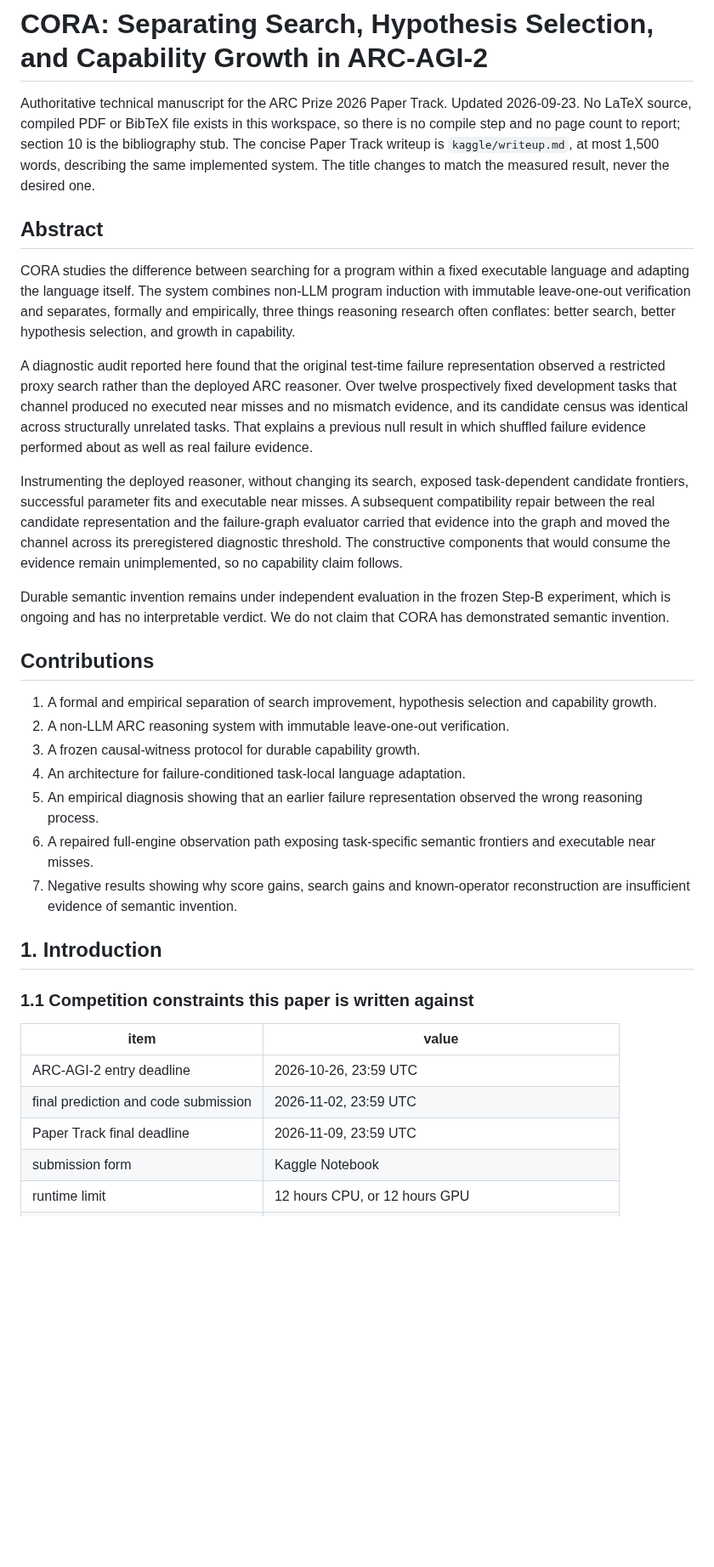
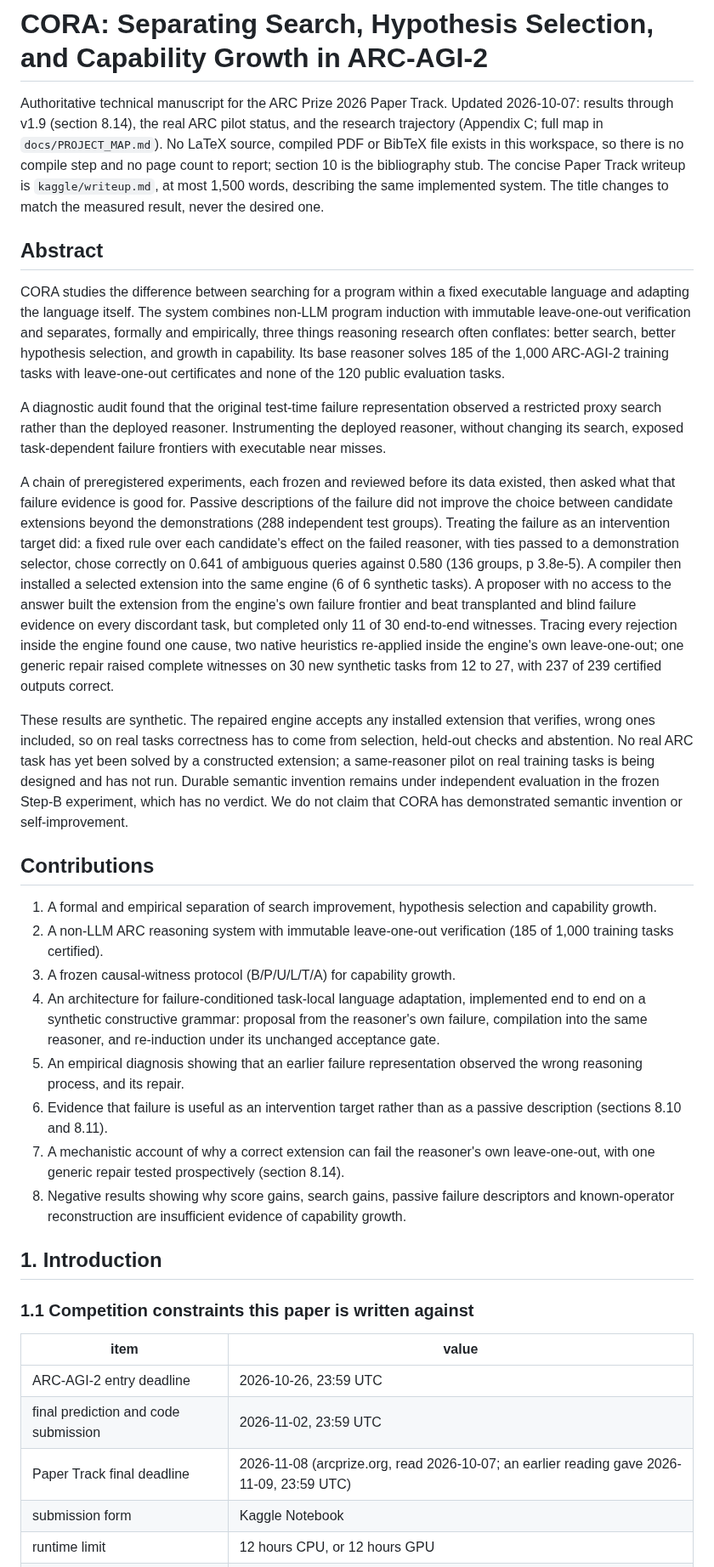
Before and after one commit to ChimdiWalter/Symbolic_Reasoning_LLM_ARC-AGI, a Markdown page: docs/PAPER_SKELETON.md, the part around one of its changes. Shown at 85% size. Rendered like a GitHub page; blank space fills up the shorter version.

Commit message:
Adding the project map of the four Reasoning_Project trees and updating PAPER_SKELETON.md to the v1.9 state (abstract, contributions, sections 3.2, 4, 5, 9.3, 11, 12, appendices A to C)

```diff
--- a/docs/PAPER_SKELETON.md
+++ b/docs/PAPER_SKELETON.md
@@ -1,7 +1,9 @@
 # CORA: Separating Search, Hypothesis Selection, and Capability Growth in ARC-AGI-2
 
 Authoritative technical manuscript for the ARC Prize 2026 Paper Track.
-Updated 2026-09-23. No LaTeX source, compiled PDF or BibTeX file exists in
+Updated 2026-10-07: results through v1.9 (section 8.14), the real ARC pilot
+status, and the research trajectory (Appendix C; full map in
+`docs/PROJECT_MAP.md`). No LaTeX source, compiled PDF or BibTeX file exists in
 this workspace, so there is no compile step and no page count to report;
 section 10 is the bibliography stub. The concise Paper Track writeup is
 `kaggle/writeup.md`, at most 1,500 words, describing the same implemented
@@ -14,41 +16,62 @@ executable language and adapting the language itself. The system combines
 non-LLM program induction with immutable leave-one-out verification and
 separates, formally and empirically, three things reasoning research often
 conflates: better search, better hypothesis selection, and growth in
-capability.
+capability. Its base reasoner solves 185 of the 1,000 ARC-AGI-2 training
+tasks with leave-one-out certificates and none of the 120 public evaluation
+tasks.
 
-A diagnostic audit reported here found that the original test-time failure
-representation observed a restricted proxy search rather than the deployed
-ARC reasoner. Over twelve prospectively fixed development tasks that channel
-produced no executed near misses and no mismatch evidence, and its candidate
-census was identical across structurally unrelated tasks. That explains a
-previous null result in which shuffled failure evidence performed about as
-well as real failure evidence.
+A diagnostic audit found that the original test-time failure representation
+observed a restricted proxy search rather than the deployed reasoner.
+Instrumenting the deployed reasoner, without changing its search, exposed
+task-dependent failure frontiers with executable near misses.
 
-Instrumenting the deployed reasoner, without changing its search, exposed
-task-dependent candidate frontiers, successful parameter fits and executable
-near misses. A subsequent compatibility repair between the real candidate
-representation and the failure-graph evaluator carried that evidence into the
-graph and moved the channel across its preregistered diagnostic threshold.
-The constructive components that would consume the evidence remain
-unimplemented, so no capability claim follows.
+A chain of preregistered experiments, each frozen and reviewed before its
+data existed, then asked what that failure evidence is good for. Passive
+descriptions of the failure did not improve the choice between candidate
+extensions beyond the demonstrations (288 independent test groups). Treating
+the failure as an intervention target did: a fixed rule over each candidate's
+effect on the failed reasoner, with ties passed to a demonstration selector,
+chose correctly on 0.641 of ambiguous queries against 0.580 (136 groups,
+p 3.8e-5). A compiler then installed a selected extension into the same
+engine (6 of 6 synthetic tasks). A proposer with no access to the answer
+built the extension from the engine's own failure frontier and beat
+transplanted and blind failure evidence on every discordant task, but
+completed only 11 of 30 end-to-end witnesses. Tracing every rejection inside
+the engine found one cause, two native heuristics re-applied inside the
+engine's own leave-one-out; one generic repair raised complete witnesses on
+30 new synthetic tasks from 12 to 27, with 237 of 239 certified outputs
+correct.
 
-Durable semantic invention remains under independent evaluation in the frozen
-Step-B experiment, which is ongoing and has no interpretable verdict. We do
-not claim that CORA has demonstrated semantic invention.
+These results are synthetic. The repaired engine accepts any installed
+extension that verifies, wrong ones included, so on real tasks correctness
+has to come from selection, held-out checks and abstention. No real ARC task
+has yet been solved by a constructed extension; a same-reasoner pilot on real
+training tasks is being designed and has not run. Durable semantic invention
+remains under independent evaluation in the frozen Step-B experiment, which
+has no verdict. We do not claim that CORA has demonstrated semantic invention
+or self-improvement.
 
 ## Contributions
 
 1. A formal and empirical separation of search improvement, hypothesis
    selection and capability growth.
-2. A non-LLM ARC reasoning system with immutable leave-one-out verification.
-3. A frozen causal-witness protocol for durable capability growth.
-4. An architecture for failure-conditioned task-local language adaptation.
+2. A non-LLM ARC reasoning system with immutable leave-one-out verification
+   (185 of 1,000 training tasks certified).
+3. A frozen causal-witness protocol (B/P/U/L/T/A) for capability growth.
+4. An architecture for failure-conditioned task-local language adaptation,
+   implemented end to end on a synthetic constructive grammar: proposal from
+   the reasoner's own failure, compilation into the same reasoner, and
+   re-induction under its unchanged acceptance gate.
 5. An empirical diagnosis showing that an earlier failure representation
-   observed the wrong reasoning process.
-6. A repaired full-engine observation path exposing task-specific semantic
-   frontiers and executable near misses.
-7. Negative results showing why score gains, search gains and known-operator
-   reconstruction are insufficient evidence of semantic invention.
+   observed the wrong reasoning process, and its repair.
+6. Evidence that failure is useful as an intervention target rather than as a
+   passive description (sections 8.10 and 8.11).
+7. A mechanistic account of why a correct extension can fail the reasoner's
+   own leave-one-out, with one generic repair tested prospectively (section
+   8.14).
+8. Negative results showing why score gains, search gains, passive failure
+   descriptors and known-operator reconstruction are insufficient evidence of
+   capability growth.
 
 ## 1. Introduction
 
@@ -58,7 +81,7 @@ not claim that CORA has demonstrated semantic invention.
 |---|---|
 | ARC-AGI-2 entry deadline | 2026-10-26, 23:59 UTC |
 | final prediction and code submission | 2026-11-02, 23:59 UTC |
-| Paper Track final deadline | 2026-11-09, 23:59 UTC |
+| Paper Track final deadline | 2026-11-08 (arcprize.org, read 2026-10-07; an earlier reading gave 2026-11-09, 23:59 UTC) |
 | submission form | Kaggle Notebook |
 | runtime limit | 12 hours CPU, or 12 hours GPU |
 | internet | disabled |
```
Also changed, not shown: other parts of docs/PAPER_SKELETON.md (+83 -26 lines), docs/PROJECT_MAP.md (added, +146 -0 lines).
